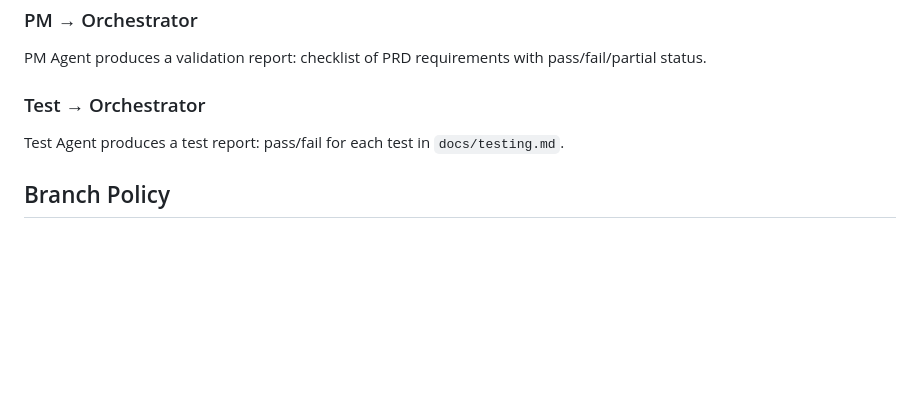
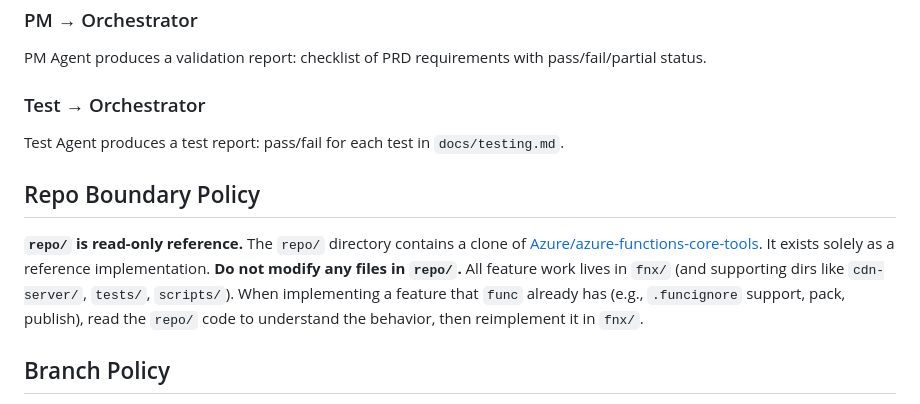
Before and after one commit to vrdmr/func-emulate, a Markdown page: agents.md, the part around the change. Drawn GitHub-style; blank space fills up the shorter version.

Commit message:
docs: add repo boundary policy to AGENTS.md
repo/ is read-only reference. All feature work lives in fnx/.

Co-authored-by: Copilot <223556219+Copilot@users.noreply.github.com>

```diff
--- a/agents.md
+++ b/agents.md
@@ -62,6 +62,10 @@ PM Agent produces a validation report: checklist of PRD requirements with pass/f
 ### Test → Orchestrator
 Test Agent produces a test report: pass/fail for each test in `docs/testing.md`.
 
+## Repo Boundary Policy
+
+**`repo/` is read-only reference.** The `repo/` directory contains a clone of [Azure/azure-functions-core-tools](https://github.com/Azure/azure-functions-core-tools). It exists solely as a reference implementation. **Do not modify any files in `repo/`.** All feature work lives in `fnx/` (and supporting dirs like `cdn-server/`, `tests/`, `scripts/`). When implementing a feature that `func` already has (e.g., `.funcignore` support, pack, publish), read the `repo/` code to understand the behavior, then reimplement it in `fnx/`.
+
 ## Branch Policy
 
 **Never push directly to `main`.** All work — features, docs, fixes — must go to a feature branch (e.g., `feature/f8-homepage-improvements`) and be merged via PR. Agents must create a new branch for any commits they produce.
```
